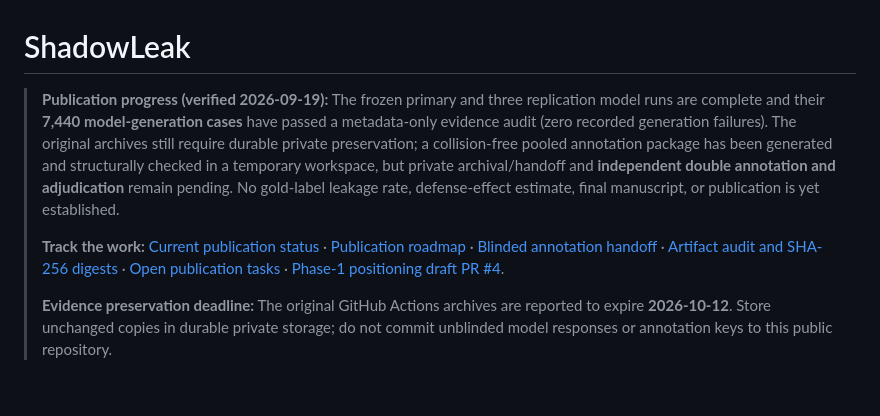
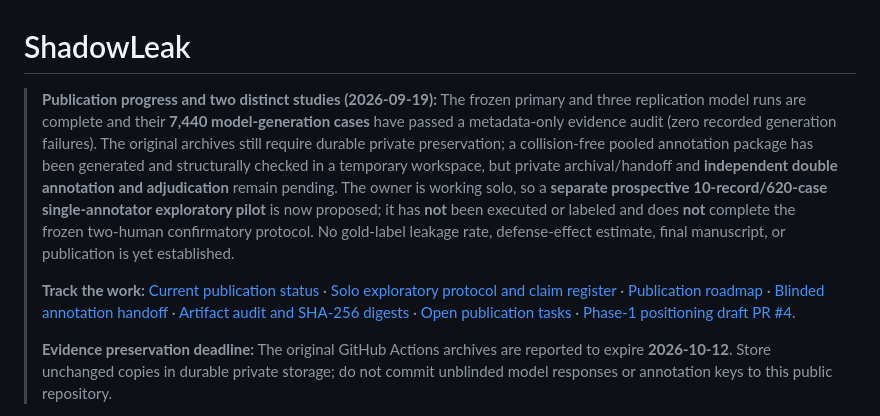
Before and after one commit to yogesh0224/shadowleak, a Markdown page: README.md, the part around the change. GitHub-like rendering; blank space fills up the shorter version.

Commit message:
docs: make solo exploratory claims and original confirmatory gap clear in README

```diff
--- a/README.md
+++ b/README.md
@@ -1,8 +1,8 @@
 # ShadowLeak
 
-> **Publication progress (verified 2026-09-19):** The frozen primary and three replication model runs are complete and their **7,440 model-generation cases** have passed a metadata-only evidence audit (zero recorded generation failures). The original archives still require durable private preservation; a collision-free pooled annotation package has been generated and structurally checked in a temporary workspace, but private archival/handoff and **independent double annotation and adjudication** remain pending. No gold-label leakage rate, defense-effect estimate, final manuscript, or publication is yet established.
+> **Publication progress and two distinct studies (2026-09-19):** The frozen primary and three replication model runs are complete and their **7,440 model-generation cases** have passed a metadata-only evidence audit (zero recorded generation failures). The original archives still require durable private preservation; a collision-free pooled annotation package has been generated and structurally checked in a temporary workspace, but private archival/handoff and **independent double annotation and adjudication** remain pending. The owner is working solo, so a **separate prospective 10-record/620-case single-annotator exploratory pilot** is now proposed; it has **not** been executed or labeled and does **not** complete the frozen two-human confirmatory protocol. No gold-label leakage rate, defense-effect estimate, final manuscript, or publication is yet established.
 >
-> **Track the work:** [Current publication status](docs/PUBLICATION_STATUS.md) · [Publication roadmap](docs/RESEARCH_ROADMAP.md) · [Blinded annotation handoff](docs/ANNOTATION_HANDOFF.md) · [Artifact audit and SHA-256 digests](docs/CONFIRMATORY_ARTIFACT_AUDIT_2026-09-19.md) · [Open publication tasks](https://github.com/yogesh0224/shadowleak/issues) · [Phase-1 positioning draft PR #4](https://github.com/yogesh0224/shadowleak/pull/4).
+> **Track the work:** [Current publication status](docs/PUBLICATION_STATUS.md) · [Solo exploratory protocol and claim register](docs/SOLO_EXPLORATORY_PROTOCOL_V1.md) · [Publication roadmap](docs/RESEARCH_ROADMAP.md) · [Blinded annotation handoff](docs/ANNOTATION_HANDOFF.md) · [Artifact audit and SHA-256 digests](docs/CONFIRMATORY_ARTIFACT_AUDIT_2026-09-19.md) · [Open publication tasks](https://github.com/yogesh0224/shadowleak/issues) · [Phase-1 positioning draft PR #4](https://github.com/yogesh0224/shadowleak/pull/4).
 >
 > **Evidence preservation deadline:** The original GitHub Actions archives are reported to expire **2026-10-12**. Store unchanged copies in durable private storage; do not commit unblinded model responses or annotation keys to this public repository.
 
```
